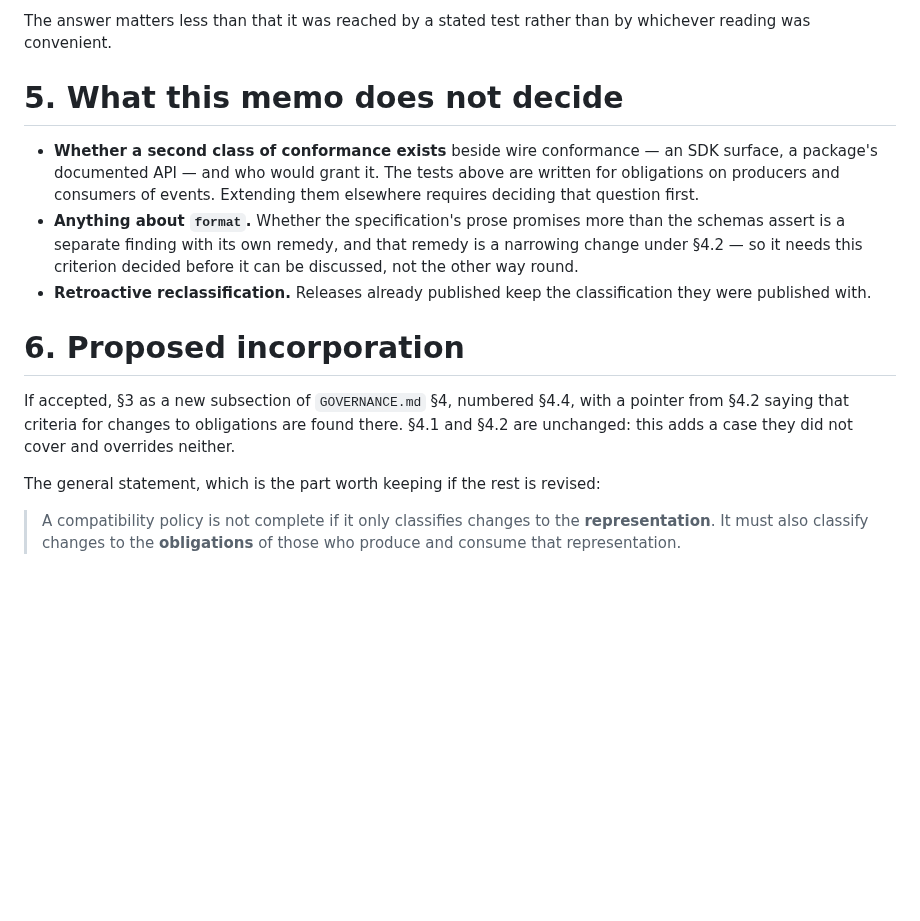
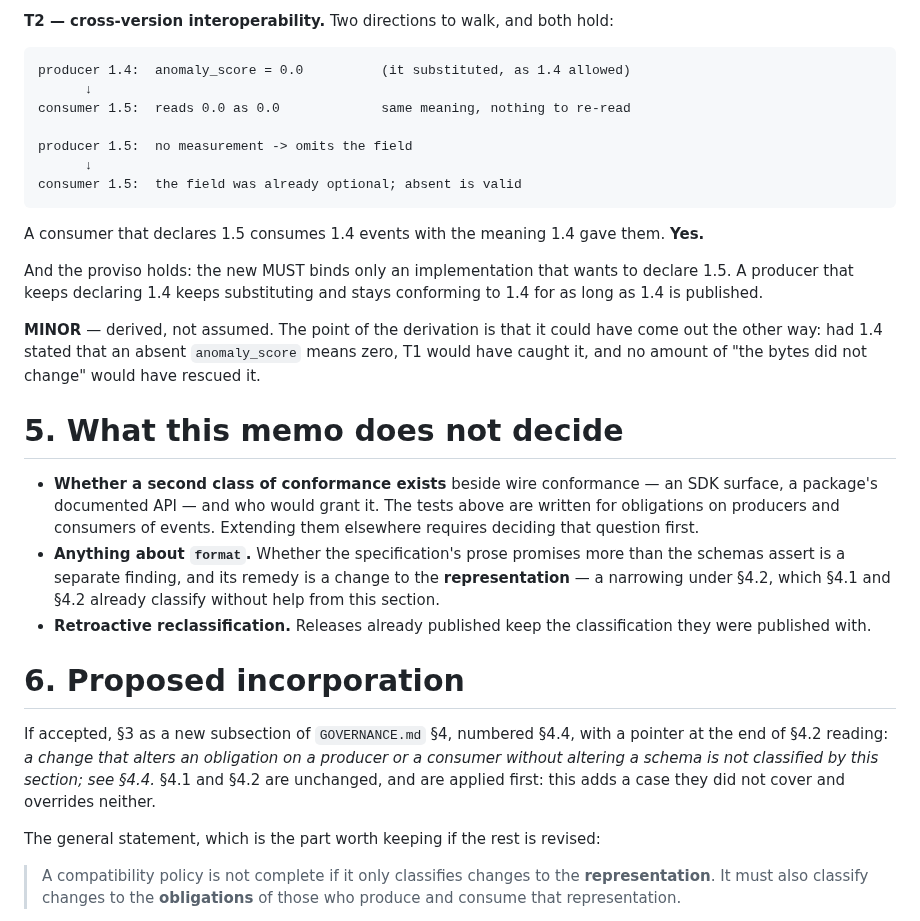
Before and after one commit to wertek-ai/iaes, a Markdown page: rfc/IAES-RFC-003.md, the part around one of its changes. Rendered like a GitHub page; blank space fills up the shorter version.

````diff
--- a/rfc/IAES-RFC-003.md
+++ b/rfc/IAES-RFC-003.md
@@ -116,6 +137,27 @@ whole is not a criterion; it is an invitation to argue.
 
-The answer matters less than that it was reached by a stated test rather than
-by whichever reading was convenient.
+**T2 — cross-version interoperability.** Two directions to walk, and both hold:
+
+```
+producer 1.4:  anomaly_score = 0.0          (it substituted, as 1.4 allowed)
+      ↓
+consumer 1.5:  reads 0.0 as 0.0             same meaning, nothing to re-read
+
+producer 1.5:  no measurement -> omits the field
+      ↓
+consumer 1.5:  the field was already optional; absent is valid
+```
+
+A consumer that declares 1.5 consumes 1.4 events with the meaning 1.4 gave
+them. **Yes.**
+
+And the proviso holds: the new MUST binds only an implementation that wants to
+declare 1.5. A producer that keeps declaring 1.4 keeps substituting and stays
+conforming to 1.4 for as long as 1.4 is published.
+
+**MINOR** — derived, not assumed. The point of the derivation is that it could
+have come out the other way: had 1.4 stated that an absent `anomaly_score`
+means zero, T1 would have caught it, and no amount of "the bytes did not
+change" would have rescued it.
 
 # 5. What this memo does not decide
 
@@ -124,18 +166,19 @@ by whichever reading was convenient.
   tests above are written for obligations on producers and consumers of
   events. Extending them elsewhere requires deciding that question first.
 - **Anything about `format`.** Whether the specification's prose promises more
-  than the schemas assert is a separate finding with its own remedy, and that
-  remedy is a narrowing change under §4.2 — so it needs this criterion decided
-  before it can be discussed, not the other way round.
+  than the schemas assert is a separate finding, and its remedy is a change to
+  the **representation** — a narrowing under §4.2, which §4.1 and §4.2 already
+  classify without help from this section.
 - **Retroactive reclassification.** Releases already published keep the
   classification they were published with.
 
 # 6. Proposed incorporation
 
 If accepted, §3 as a new subsection of `GOVERNANCE.md` §4, numbered §4.4, with
-a pointer from §4.2 saying that criteria for changes to obligations are found
-there. §4.1 and §4.2 are unchanged: this adds a case they did not cover and
-overrides neither.
+a pointer at the end of §4.2 reading: *a change that alters an obligation on a
+producer or a consumer without altering a schema is not classified by this
+section; see §4.4.* §4.1 and §4.2 are unchanged, and are applied first: this
+adds a case they did not cover and overrides neither.
 
 The general statement, which is the part worth keeping if the rest is revised:
 
````
Also changed, not shown: other parts of rfc/IAES-RFC-003.md (+62 -41 lines).
